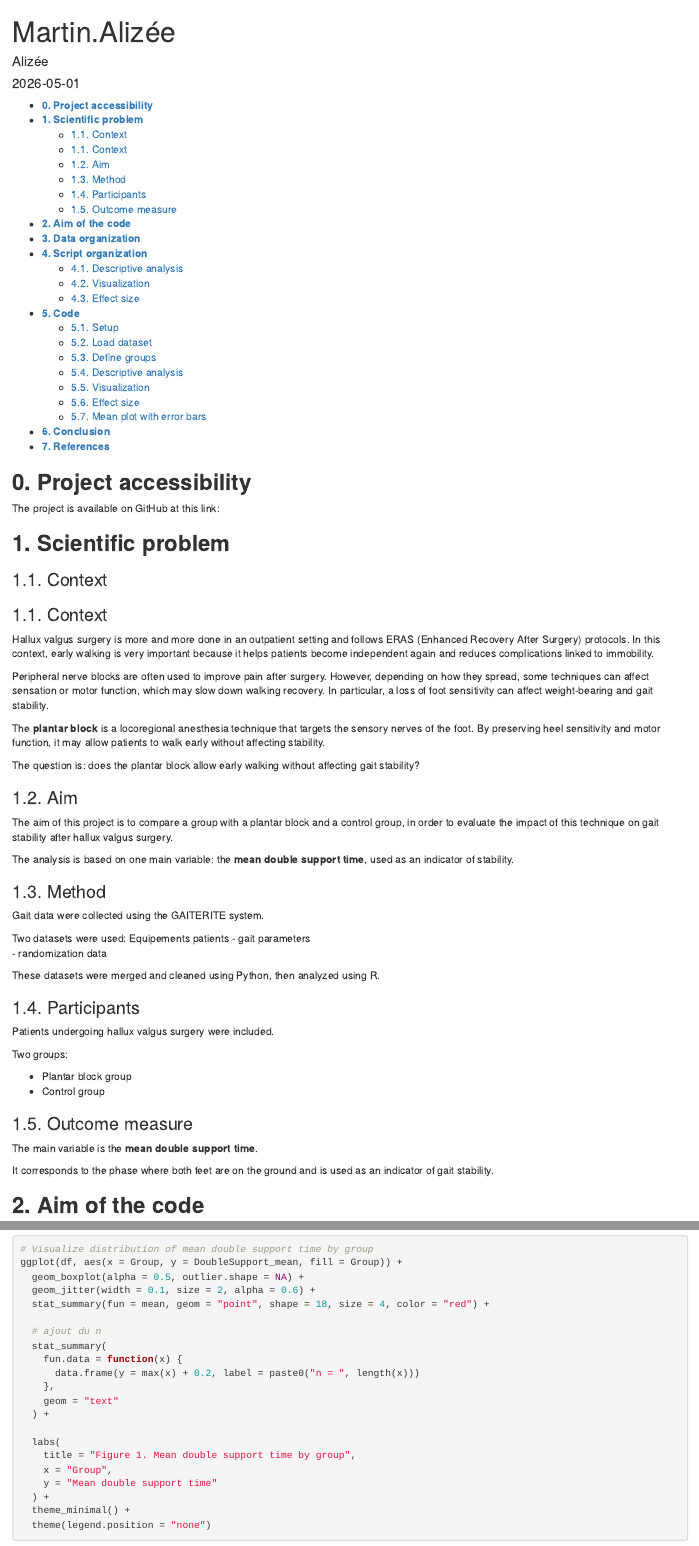
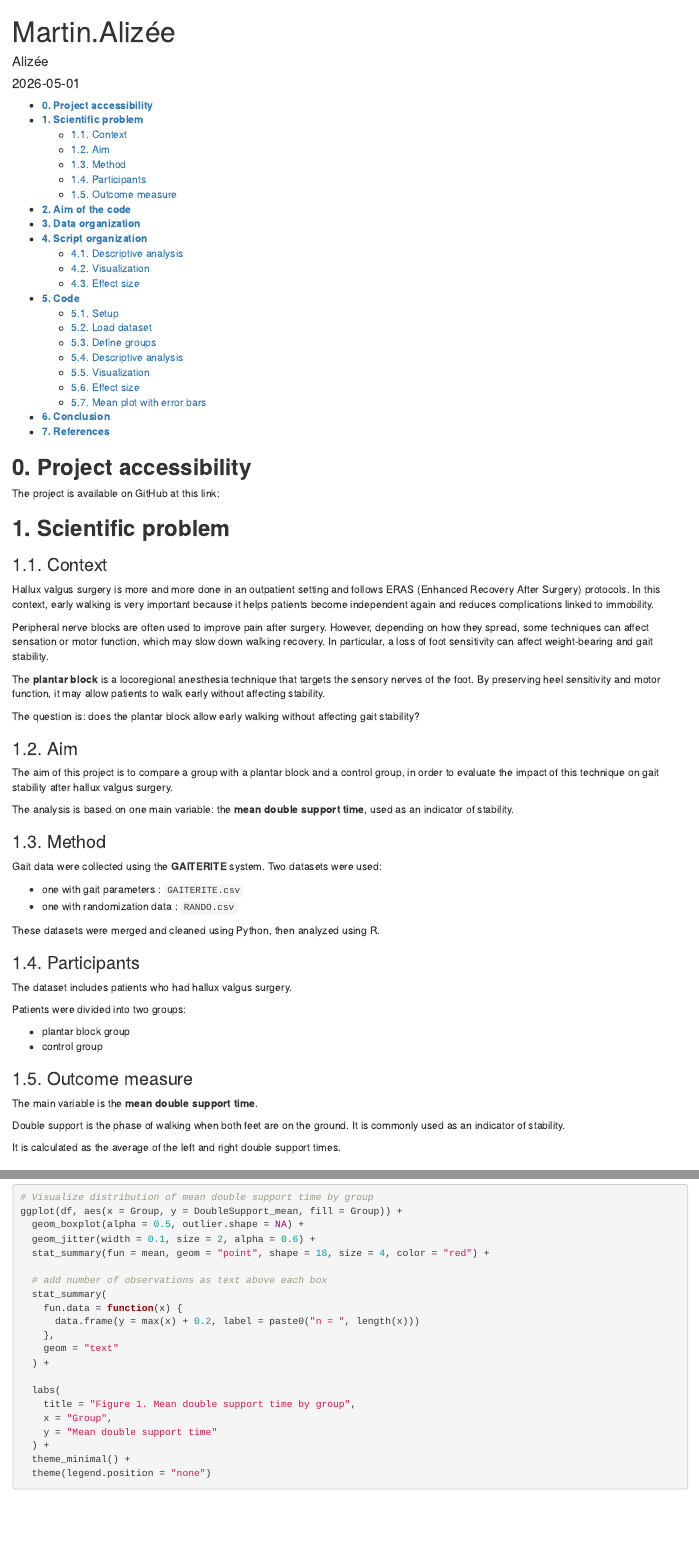
Before and after one commit to alizee4813-netizen/Project_R_Python_M2_REHAB, an R Markdown document (Rstudio_project/Alizée.Martin.Rmd): the page in a window 1100 px wide, from its top, and a second part further down, joined at a grey line. Rendered offline with R 4.5, knitr and Pandoc, with nearby package versions; the code chunks are not run, so their results and figures are left out; a font, style sheet, LaTeX package, included part or bibliography that could not be used is replaced or left out.

Commit message:
Modifications of the README presentation

```diff
--- a/Rstudio_project/Alizée.Martin.Rmd
+++ b/Rstudio_project/Alizée.Martin.Rmd
@@ -26,8 +26,6 @@
 
 ### 1.1. Context
 
-### 1.1. Context
-
 Hallux valgus surgery is more and more done in an outpatient setting and follows ERAS (Enhanced Recovery After Surgery) protocols. In this context, early walking is very important because it helps patients become independent again and reduces complications linked to immobility.
 
 Peripheral nerve blocks are often used to improve pain after surgery. However, depending on how they spread, some techniques can affect sensation or motor function, which may slow down walking recovery. In particular, a loss of foot sensitivity can affect weight-bearing and gait stability.
@@ -44,29 +42,30 @@
 
 ### 1.3. Method
 
-Gait data were collected using the GAITERITE system.
+Gait data were collected using the **GAITERITE** system. Two datasets were used:
 
-Two datasets were used:
-Equipements patients
-- gait parameters
-- randomization data
+- one with gait parameters : `GAITERITE.csv`
+- one with randomization data : `RANDO.csv`
 
 These datasets were merged and cleaned using Python, then analyzed using R.
 
 ### 1.4. Participants
 
-Patients undergoing hallux valgus surgery were included.
+The dataset includes patients who had hallux valgus surgery.
 
-Two groups:
+Patients were divided into two groups:
 
-- Plantar block group
-- Control group
+- plantar block group
+- control group
+
 
 ### 1.5. Outcome measure
 
 The main variable is the **mean double support time**.
 
-It corresponds to the phase where both feet are on the ground and is used as an indicator of gait stability.
+Double support is the phase of walking when both feet are on the ground. It is commonly used as an indicator of stability.
+
+It is calculated as the average of the left and right double support times.
 
 ## **2. Aim of the code**
 
@@ -169,7 +168,7 @@
   geom_jitter(width = 0.1, size = 2, alpha = 0.6) +
   stat_summary(fun = mean, geom = "point", shape = 18, size = 4, color = "red") +
 
-  # ajout du n
+  # add number of observations as text above each box
   stat_summary(
     fun.data = function(x) {
       data.frame(y = max(x) + 0.2, label = paste0("n = ", length(x)))
```
Also changed, not shown: readme.html, readme.md.
